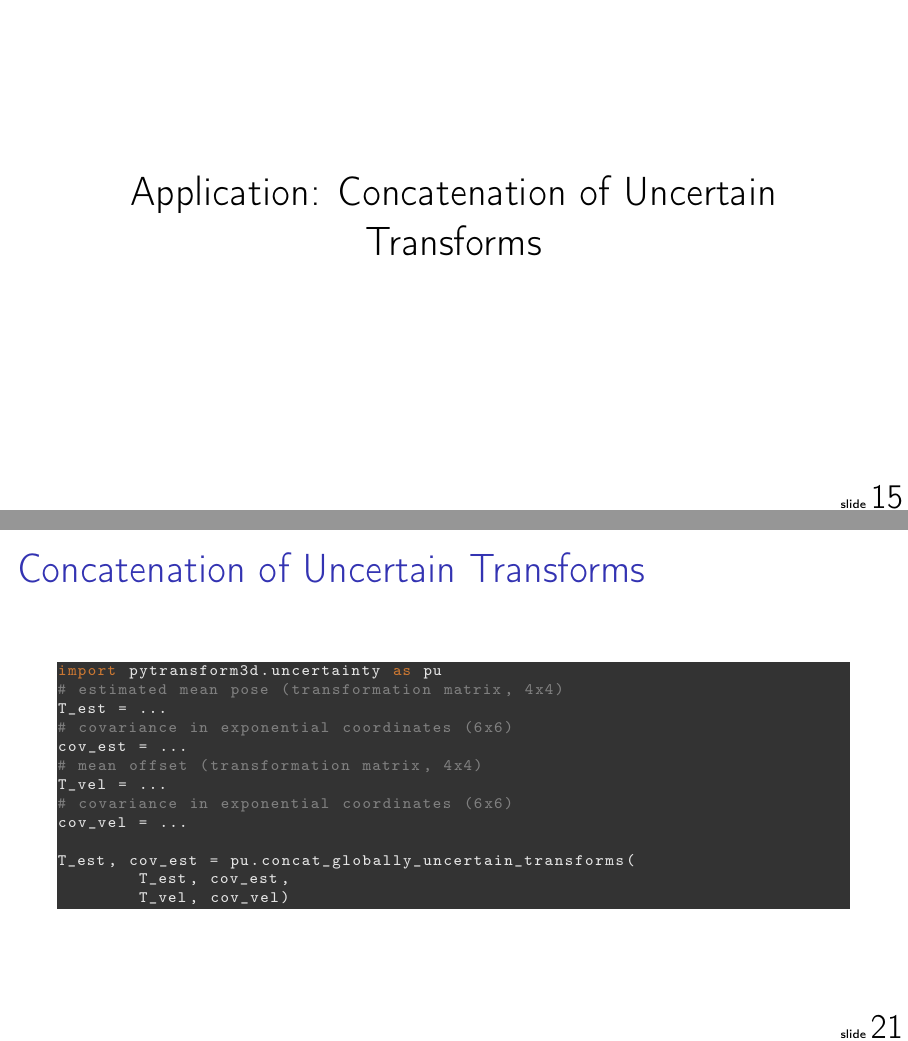
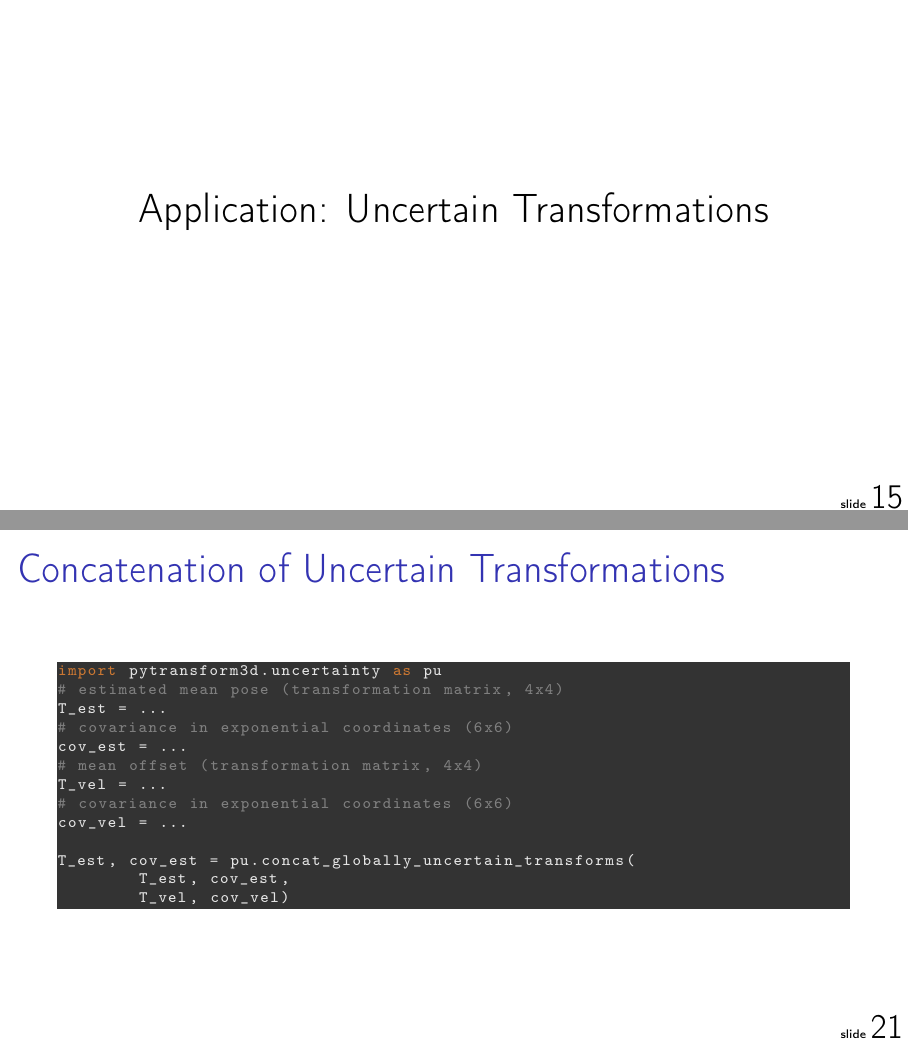
Before and after one commit to AlexanderFabisch/pytransform3d_euroscipy2023, LaTeX slides (talk/slides.tex): pages 17 and 27 of 37, joined at a grey line. Compiled offline with pdfLaTeX.

Commit message:
Transformations

```diff
--- a/talk/slides.tex
+++ b/talk/slides.tex
@@ -106,7 +106,7 @@ DFKI GmbH, Robotics Innovation Center
 \begin{itemize}
 \item Transfer of Motions to Robotic Hands
 \item Imitation Learning
-\item Concatenation of Uncertain Transforms
+\item Concatenation of Uncertain Transformations
 \item Collision Detection
 \end{itemize}
 \end{itemize}
@@ -309,7 +309,7 @@ fig.show()
 \begin{frame}
 \begin{center}
 \Large
-Application: Concatenation of Uncertain Transforms
+Application: Uncertain Transformations
 \end{center}
 \end{frame}
 
@@ -389,7 +389,7 @@ Exponential map: $Exp(\textcolor{red}{\mathcal{S}\theta}) = \boldsymbol{T}
 \end{columns}
 \end{frame}
 
-\begin{frame}[fragile]{Concatenation of Uncertain Transforms}
+\begin{frame}[fragile]{Concatenation of Uncertain Transformations}
 \begin{columns}
 \begin{column}{0.3\textwidth}
 \includegraphics[width=\textwidth]{images/state_estimation}
@@ -404,7 +404,7 @@ The \textbf{banana distribution} is Gaussian in exponential coordinates:
 \end{columns}
 \end{frame}
 
-\begin{frame}[fragile]{Concatenation of Uncertain Transforms}
+\begin{frame}[fragile]{Concatenation of Uncertain Transformations}
 \begin{lstlisting}[language=Python]
 import pytransform3d.uncertainty as pu
 # estimated mean pose (transformation matrix, 4x4)
```
Also changed, not shown: talk/slides.tex (2 more changed lines).
